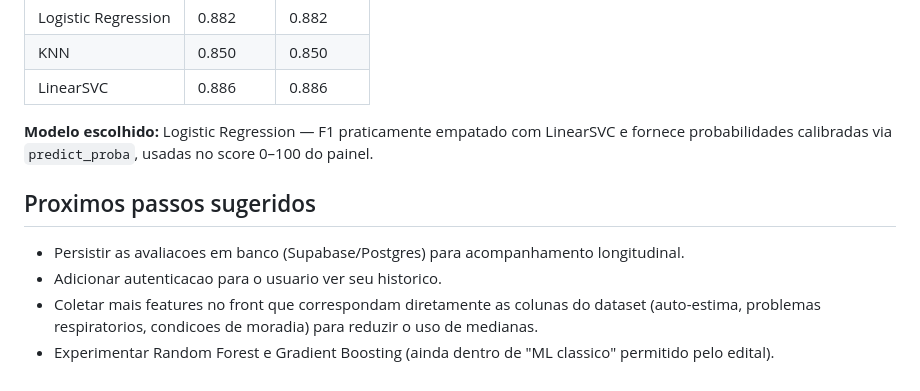
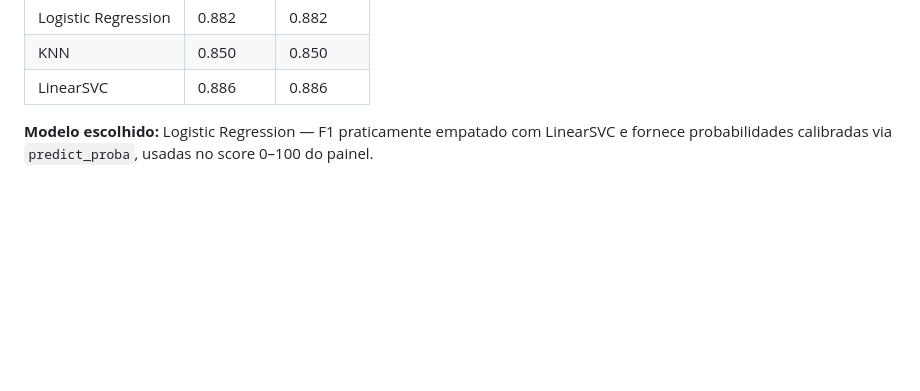
Before and after one commit to moVieira/serenify, a Markdown page: README.md, the part around the change. Drawn GitHub-style; blank space fills up the shorter version.

Commit message:
Remove next steps section from README
Removed suggested next steps for the project.

```diff
--- a/README.md
+++ b/README.md
@@ -95,13 +95,3 @@ Resultados em `artifacts/training_report.json` (split estratificado 80/20, `rand
 
 **Modelo escolhido:** Logistic Regression — F1 praticamente empatado com LinearSVC e
 fornece probabilidades calibradas via `predict_proba`, usadas no score 0–100 do painel.
-
-## Proximos passos sugeridos
-
-- Persistir as avaliacoes em banco (Supabase/Postgres) para acompanhamento longitudinal.
-- Adicionar autenticacao para o usuario ver seu historico.
-- Coletar mais features no front que correspondam diretamente as colunas do dataset
-  (auto-estima, problemas respiratorios, condicoes de moradia) para reduzir o uso de
-  medianas.
-- Experimentar Random Forest e Gradient Boosting (ainda dentro de "ML classico"
-  permitido pelo edital).
```
